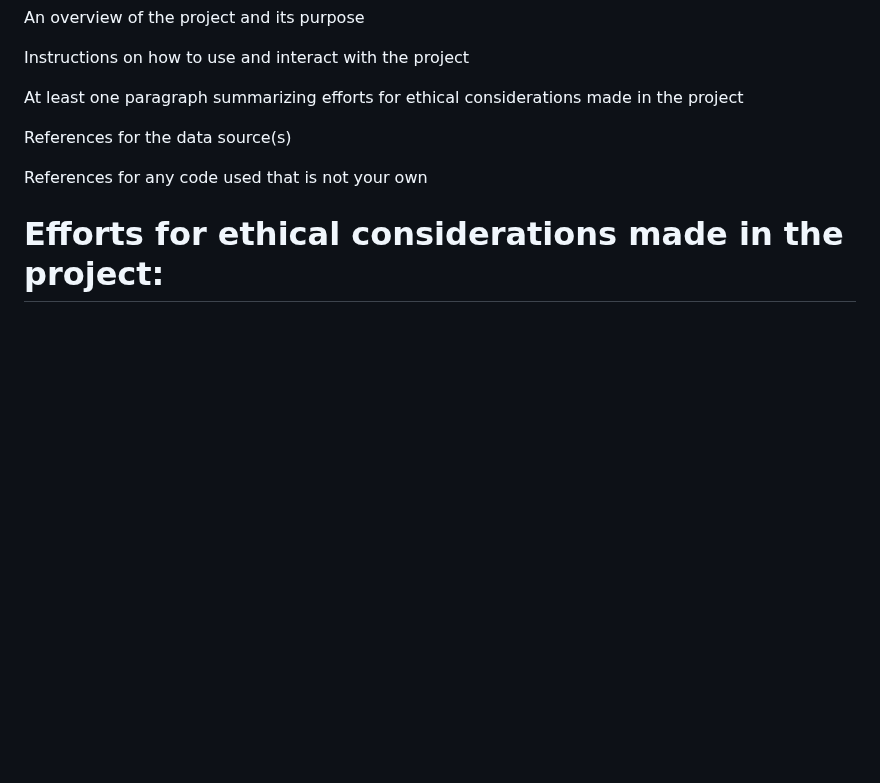
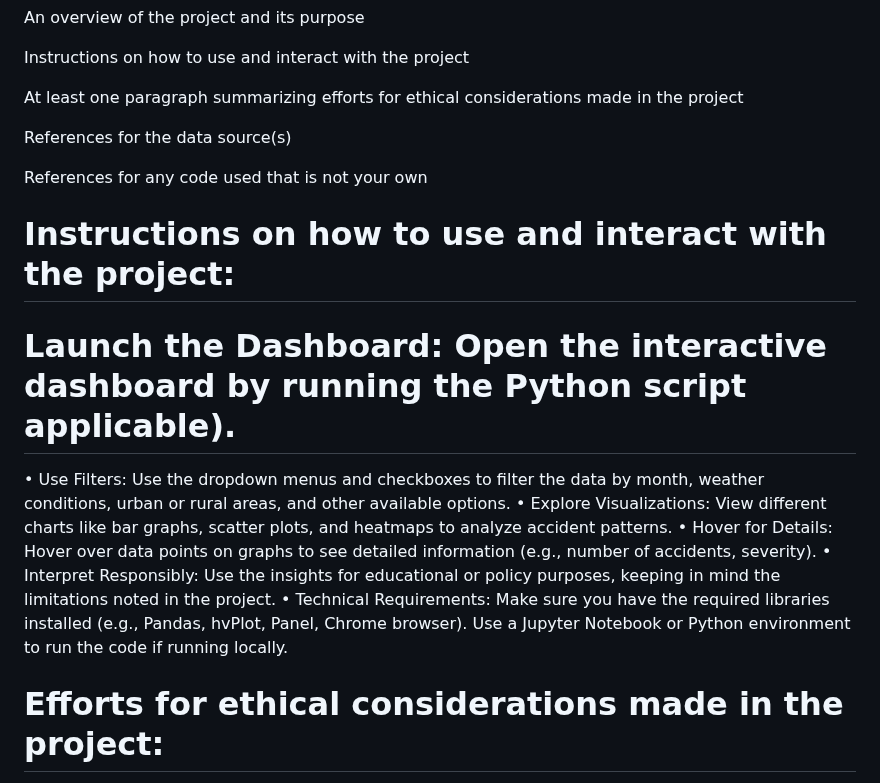
Before and after one commit to ppwyau/Project-3, a Markdown page: README.md, the part around the change. Drawn GitHub-style; blank space fills up the shorter version.

```diff
--- a/README.md
+++ b/README.md
@@ -49,6 +49,15 @@ References for the data source(s)
 
 References for any code used that is not your own
 
+# Instructions on how to use and interact with the project:
+# Launch the Dashboard: Open the interactive dashboard by running the Python script  applicable).
+•  Use Filters: Use the dropdown menus and checkboxes to filter the data by month, weather conditions, urban or rural areas, and other available options.
+•  Explore Visualizations: View different charts like bar graphs, scatter plots, and heatmaps to analyze accident patterns.
+•  Hover for Details: Hover over data points on graphs to see detailed information (e.g., number of accidents, severity).
+•  Interpret Responsibly: Use the insights for educational or policy purposes, keeping in mind the limitations noted in the project.
+•  Technical Requirements: Make sure you have the required libraries installed (e.g., Pandas, hvPlot, Panel, Chrome browser). Use a Jupyter Notebook or Python environment to run the code if running locally.
+
+
 # Efforts for ethical considerations made in the project:
 In our group project analyzing road accidents in the UK, we have made several efforts to address ethical considerations to ensure responsible handling of data.
 •	Firstly, we prioritize the privacy and confidentiality of sensitive information, ensuring that personally identifiable data, such as accident victims' details, is not included in the dataset or visualizations.
```
